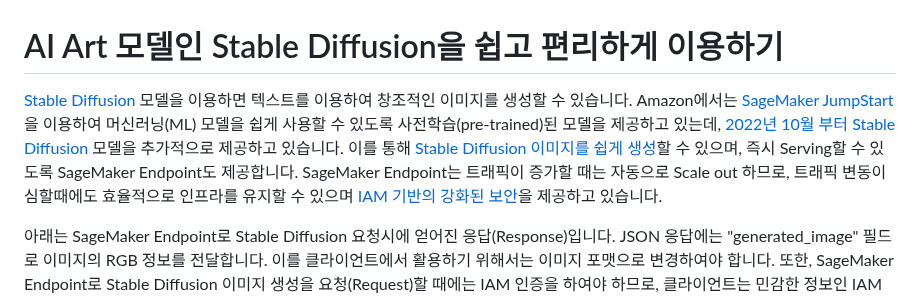
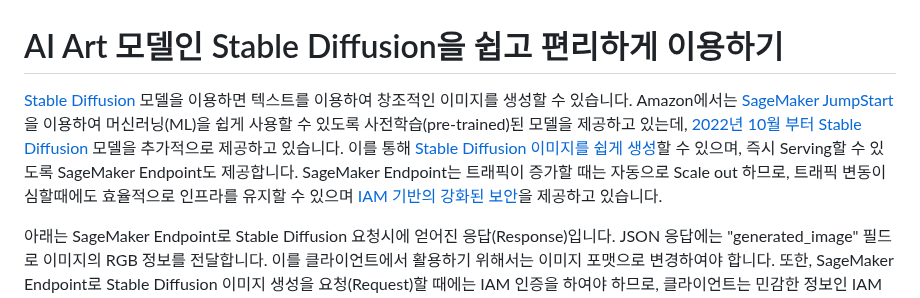
Before and after one commit to kyopark2014/stable-diffusion-api-server, a Markdown page: README.md, the part around the change. GitHub-like rendering.

```diff
--- a/README.md
+++ b/README.md
@@ -1,6 +1,6 @@
 # AI Art 모델인 Stable Diffusion을 쉽고 편리하게 이용하기
 
-[Stable Diffusion](https://thealgorithmicbridge.substack.com/p/stable-diffusion-is-the-most-important?fbclid=IwAR1I0Fb7kPSEFgZ7a-JhGmEZzbPJhvkYYMcyyw7VDH35SdsKN_kq3_JCxvE) 모델을 이용하면 텍스트를 이용하여 창조적인 이미지를 생성할 수 있습니다. Amazon에서는 [SageMaker JumpStart](https://aws.amazon.com/ko/sagemaker/jumpstart/?sagemaker-data-wrangler-whats-new.sort-by=item.additionalFields.postDateTime&sagemaker-data-wrangler-whats-new.sort-order=desc)을 이용하여 머신러닝(ML) 모델을 쉽게 사용할 수 있도록 사전학습(pre-trained)된 모델을 제공하고 있는데, [2022년 10월 부터 Stable Diffusion](https://aws.amazon.com/ko/about-aws/whats-new/2022/11/sagemaker-jumpstart-stable-diffusion-bloom-models/) 모델을 추가적으로 제공하고 있습니다. 이를 통해 [Stable Diffusion 이미지를 쉽게 생성](https://aws.amazon.com/ko/blogs/machine-learning/generate-images-from-text-with-the-stable-diffusion-model-on-amazon-sagemaker-jumpstart/)할 수 있으며, 즉시 Serving할 수 있도록 SageMaker Endpoint도 제공합니다. SageMaker Endpoint는 트래픽이 증가할 때는 자동으로 Scale out 하므로, 트래픽 변동이 심할때에도 효율적으로 인프라를 유지할 수 있으며 [IAM 기반의 강화된 보안](https://docs.aws.amazon.com/ko_kr/IAM/latest/UserGuide/introduction.html)을 제공하고 있습니다.
+[Stable Diffusion](https://thealgorithmicbridge.substack.com/p/stable-diffusion-is-the-most-important?fbclid=IwAR1I0Fb7kPSEFgZ7a-JhGmEZzbPJhvkYYMcyyw7VDH35SdsKN_kq3_JCxvE) 모델을 이용하면 텍스트를 이용하여 창조적인 이미지를 생성할 수 있습니다. Amazon에서는 [SageMaker JumpStart](https://aws.amazon.com/ko/sagemaker/jumpstart/?sagemaker-data-wrangler-whats-new.sort-by=item.additionalFields.postDateTime&sagemaker-data-wrangler-whats-new.sort-order=desc)을 이용하여 머신러닝(ML)을 쉽게 사용할 수 있도록 사전학습(pre-trained)된 모델을 제공하고 있는데, [2022년 10월 부터 Stable Diffusion](https://aws.amazon.com/ko/about-aws/whats-new/2022/11/sagemaker-jumpstart-stable-diffusion-bloom-models/) 모델을 추가적으로 제공하고 있습니다. 이를 통해 [Stable Diffusion 이미지를 쉽게 생성](https://aws.amazon.com/ko/blogs/machine-learning/generate-images-from-text-with-the-stable-diffusion-model-on-amazon-sagemaker-jumpstart/)할 수 있으며, 즉시 Serving할 수 있도록 SageMaker Endpoint도 제공합니다. SageMaker Endpoint는 트래픽이 증가할 때는 자동으로 Scale out 하므로, 트래픽 변동이 심할때에도 효율적으로 인프라를 유지할 수 있으며 [IAM 기반의 강화된 보안](https://docs.aws.amazon.com/ko_kr/IAM/latest/UserGuide/introduction.html)을 제공하고 있습니다.
 
 아래는 SageMaker Endpoint로 Stable Diffusion 요청시에 얻어진 응답(Response)입니다. JSON 응답에는 "generated_image" 필드로 이미지의 RGB 정보를 전달합니다. 이를 클라이언트에서 활용하기 위해서는 이미지 포맷으로 변경하여야 합니다. 또한, SageMaker Endpoint로 Stable Diffusion 이미지 생성을 요청(Request)할 때에는 IAM 인증을 하여야 하므로, 클라이언트는 민감한 정보인 IAM Credential을 가지고 있어야 하고, [AWS SDK](https://aws.amazon.com/ko/sdk-for-python/)를 통해 API 요청을 수행하여야 합니다. 따라서 웹브라우저 또는 모바일앱에서는 IAM 인증 기반의 서비스를 제공하기 어렵습니다. 이와 같은 이유로 본 게시글에서는 SageMaker Endpoint에 대한 IAM 인증 및 이미지 파일 변환을 위해 API Gateway와 Lambda를 사용합니다.
 
```
